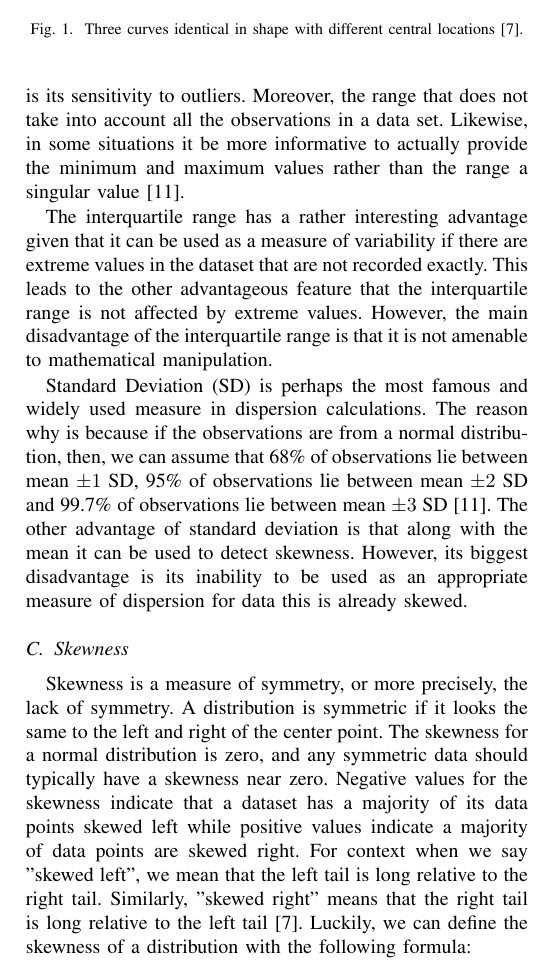
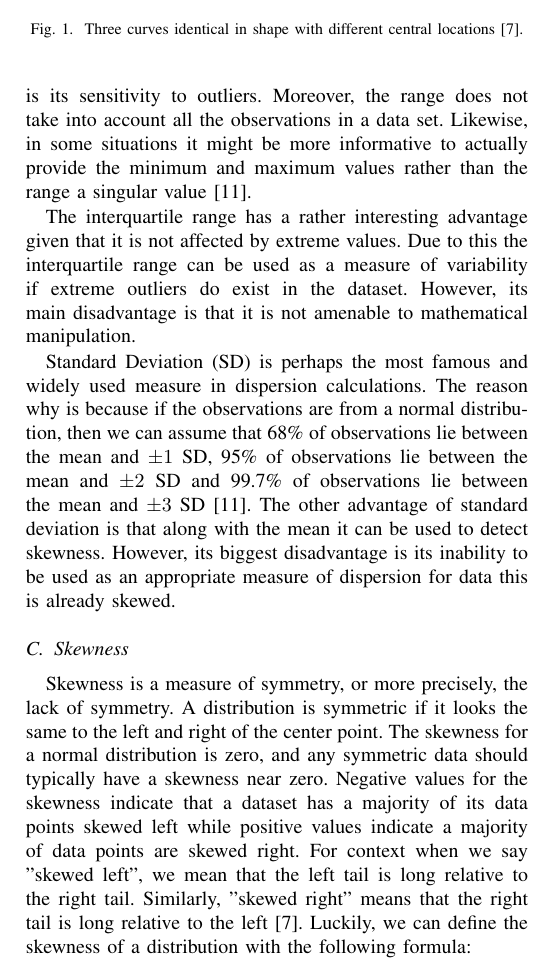
Before and after one commit to ediazcrz/CAP-5738, a LaTeX paper (main.tex, which reads characteristics.tex): part of one column of page 2 of 5, cut so that both start at the same text. Compiled offline with pdfLaTeX; a missing font is replaced by an installed copy or a similar font; a LaTeX package or settings file that is missing is left out.

Commit message:
fixed grammer

```diff
--- a/characteristics.tex
+++ b/characteristics.tex
@@ -47,21 +47,20 @@ measures of dispersion that are used include the following:
 Much like measures of central location, measures of dispersion have their own set of
 strengths and weaknesses. For instance, the biggest advantage of the range is that
 it is very easy to calculate. But the main disadvantage to be aware of is its
-sensitivity to outliers. Moreover, the range that does not take into account all
-the observations in a data set. Likewise, in some situations it be more informative
+sensitivity to outliers. Moreover, the range does not take into account all
+the observations in a data set. Likewise, in some situations it might be more informative
 to actually provide the minimum and maximum values rather than the range a singular value \cite{c1}.
 
-The interquartile range has a rather interesting advantage given that it can be used as
-a measure of variability if there are extreme values in the dataset that are not
-recorded exactly. This leads to the other advantageous feature that the interquartile
-range is not affected by extreme values. However, the main disadvantage of the
-interquartile range is that it is not amenable to mathematical manipulation.
+The interquartile range has a rather interesting advantage given that it is not
+affected by extreme values. Due to this the interquartile range can be used as
+a measure of variability if extreme outliers do exist in the dataset. However, its
+main disadvantage is that it is not amenable to mathematical manipulation.
 
 Standard Deviation (SD) is perhaps the most famous and widely used measure in dispersion
 calculations. The reason why is because if the observations are from a normal distribution,
-then, we can assume that 68\% of observations lie between mean $\pm1$ SD, 95\% of
-observations lie between mean $\pm{2}$ SD and 99.7\% of observations lie between
-mean $\pm{3}$ SD \cite{c1}. The other advantage of standard deviation is that along with the
+then we can assume that 68\% of observations lie between the mean and $\pm1$ SD, 95\% of
+observations lie between the mean and $\pm{2}$ SD and 99.7\% of observations lie between
+the mean and $\pm{3}$ SD \cite{c1}. The other advantage of standard deviation is that along with the
 mean it can be used to detect skewness. However, its biggest disadvantage is its
 inability to be used as an appropriate measure of dispersion for data this is
 already skewed.
@@ -83,7 +82,7 @@ indicate that a dataset has a majority of its data points skewed left while posi
 values indicate a majority of data points are skewed right. For context when we
 say "skewed left", we mean that the left tail is long relative to the right tail.
 Similarly, "skewed right" means that the right tail is long relative to the
-left tail \cite{c13}. Luckily, we can define the skewness of a distribution with the
+left \cite{c13}. Luckily, we can define the skewness of a distribution with the
 following formula:
 \begin{equation}
     Skewness = \sum{}{} \frac{(X_i-\bar{X})^3}{ns^3}
```
